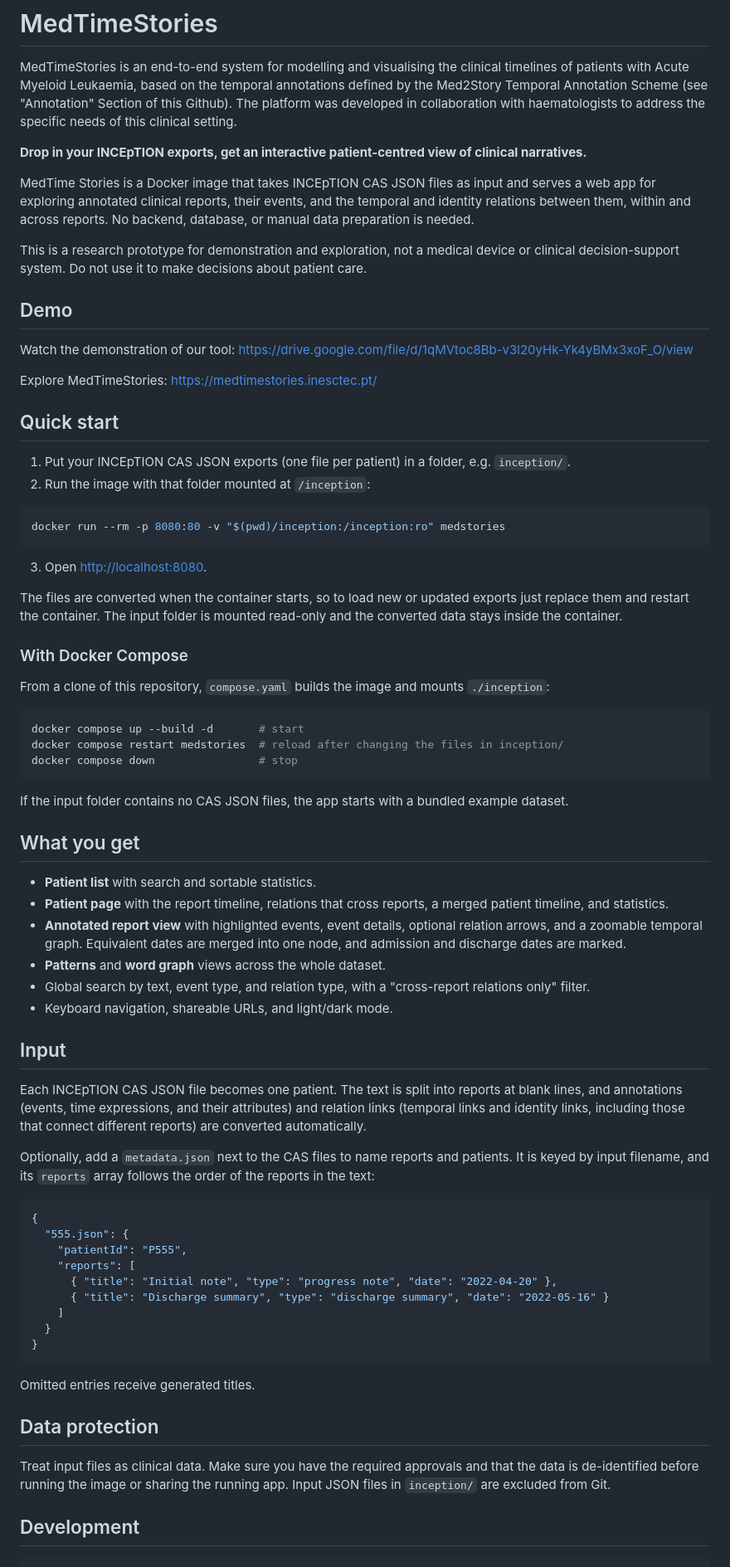
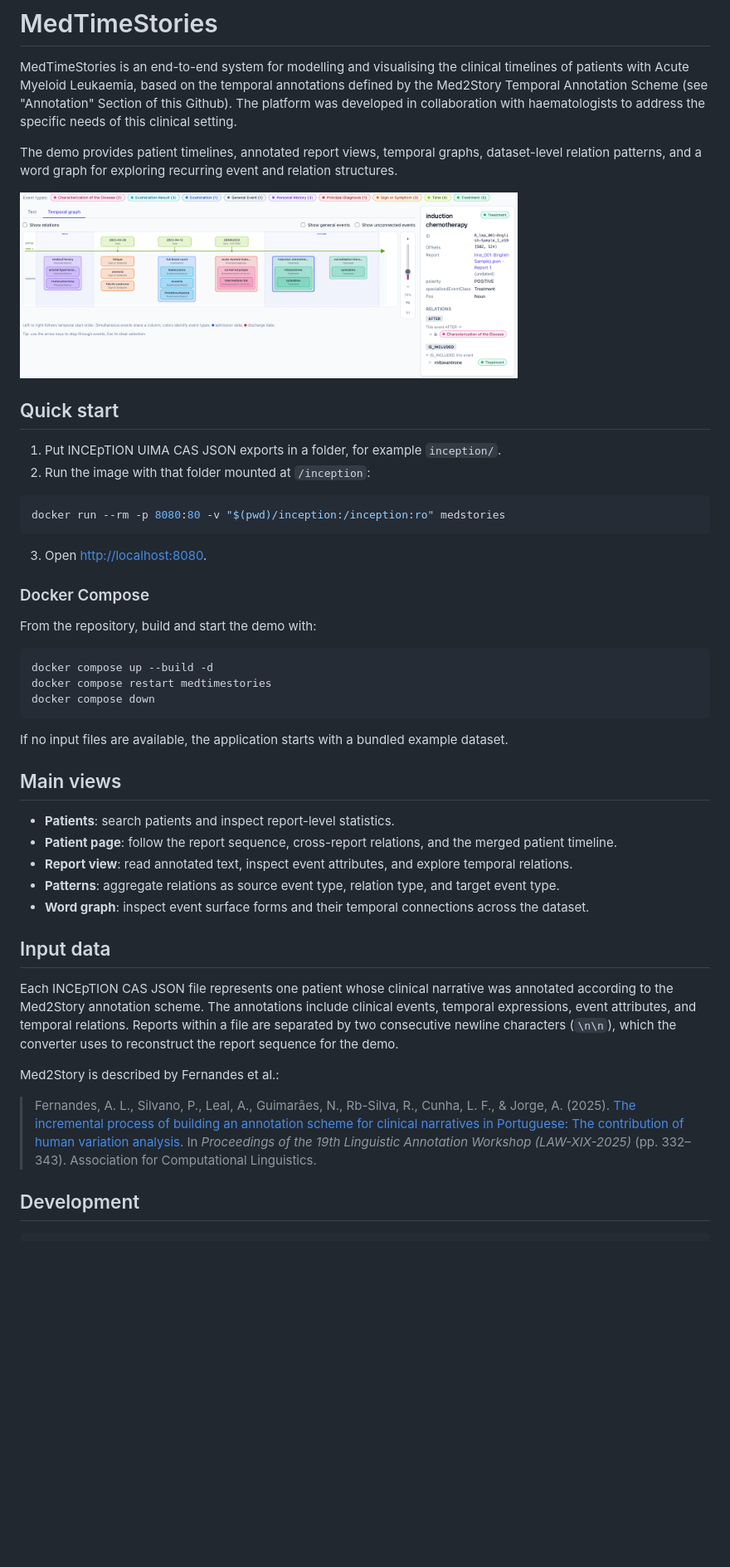
Before and after one commit to LIAAD/MedTimeStories, a Markdown page: README.md, the part around one of its changes. Shown at 83% size. Rendered like a GitHub page; pictures changed too: demo/timeline.png (added); blank space fills up the shorter version.

````diff
--- a/README.md
+++ b/README.md
@@ -2,21 +2,17 @@
 MedTimeStories is an end-to-end system for modelling and visualising the clinical timelines of patients with Acute Myeloid Leukaemia, based on the temporal annotations defined by the Med2Story Temporal Annotation Scheme (see "Annotation" Section of this Github).
 The platform was developed in collaboration with haematologists to address the specific needs of this clinical setting.
 
-**Drop in your INCEpTION exports, get an interactive patient-centred view of clinical narratives.**
 
-MedTime Stories is a Docker image that takes INCEpTION CAS JSON files as input and serves a web app for exploring annotated clinical reports, their events, and the temporal and identity relations between them, within and across reports. No backend, database, or manual data preparation is needed.
 
-This is a research prototype for demonstration and exploration, not a medical device or clinical decision-support system. Do not use it to make decisions about patient care.
+The demo provides patient timelines, annotated report views, temporal graphs,
+dataset-level relation patterns, and a word graph for exploring recurring
+event and relation structures.
 
-## Demo
-
-Watch the demonstration of our tool: https://drive.google.com/file/d/1qMVtoc8Bb-v3l20yHk-Yk4yBMx3xoF_O/view
-
-Explore MedTimeStories: https://medtimestories.inesctec.pt/
+<img src="demo/timeline.png" alt="Patient timeline" width="600"/>
 
 ## Quick start
 
-1. Put your INCEpTION CAS JSON exports (one file per patient) in a folder, e.g. `inception/`.
+1. Put INCEpTION UIMA CAS JSON exports in a folder, for example `inception/`.
 2. Run the image with that folder mounted at `/inception`:
 
 ```bash
@@ -25,52 +21,49 @@ docker run --rm -p 8080:80 -v "$(pwd)/inception:/inception:ro" medstories
 
 3. Open [http://localhost:8080](http://localhost:8080).
 
-The files are converted when the container starts, so to load new or updated exports just replace them and restart the container. The input folder is mounted read-only and the converted data stays inside the container.
+### Docker Compose
 
-### With Docker Compose
-
-From a clone of this repository, `compose.yaml` builds the image and mounts `./inception`:
+From the repository, build and start the demo with:
 
 ```bash
-docker compose up --build -d       # start
-docker compose restart medstories  # reload after changing the files in inception/
-docker compose down                # stop
+docker compose up --build -d
+docker compose restart medtimestories
+docker compose down
 ```
 
-If the input folder contains no CAS JSON files, the app starts with a bundled example dataset.
+If no input files are available, the application starts with a bundled example
+dataset.
 
-## What you get
+## Main views
 
-- **Patient list** with search and sortable statistics.
-- **Patient page** with the report timeline, relations that cross reports, a merged patient timeline, and statistics.
-- **Annotated report view** with highlighted events, event details, optional relation arrows, and a zoomable temporal graph. Equivalent dates are merged into one node, and admission and discharge dates are marked.
-- **Patterns** and **word graph** views across the whole dataset.
-- Global search by text, event type, and relation type, with a "cross-report relations only" filter.
-- Keyboard navigation, shareable URLs, and light/dark mode.
+- **Patients**: search patients and inspect report-level statistics.
+- **Patient page**: follow the report sequence, cross-report relations, and
+  the merged patient timeline.
+- **Report view**: read annotated text, inspect event attributes, and explore
+  temporal relations.
+- **Patterns**: aggregate relations as source event type, relation type, and
+  target event type.
+- **Word graph**: inspect event surface forms and their temporal connections
+  across the dataset.
 
-## Input
+## Input data
 
-Each INCEpTION CAS JSON file becomes one patient. The text is split into reports at blank lines, and annotations (events, time expressions, and their attributes) and relation links (temporal links and identity links, including those that connect different reports) are converted automatically.
+Each INCEpTION CAS JSON file represents one patient whose clinical narrative
+was annotated according to the Med2Story annotation scheme. The annotations
+include clinical events, temporal expressions, event attributes, and temporal
+relations. Reports within a file are separated by two consecutive newline
+characters (`\n\n`), which the converter uses to reconstruct the report
+sequence for the demo.
 
-Optionally, add a `metadata.json` next to the CAS files to name reports and patients. It is keyed by input filename, and its `reports` array follows the order of the reports in the text:
+Med2Story is described by Fernandes et al.:
 
-```json
-{
-  "555.json": {
-    "patientId": "P555",
-    "reports": [
-      { "title": "Initial note", "type": "progress note", "date": "2022-04-20" },
-      { "title": "Discharge summary", "type": "discharge summary", "date": "2022-05-16" }
-    ]
-  }
-}
-```
+> Fernandes, A. L., Silvano, P., Leal, A., Guimarães, N., Rb-Silva, R., Cunha,
+> L. F., & Jorge, A. (2025). [The incremental process of building an
+> annotation scheme for clinical narratives in Portuguese: The contribution of
+> human variation analysis](https://aclanthology.org/2025.law-1.28/). In
+> *Proceedings of the 19th Linguistic Annotation Workshop (LAW-XIX-2025)*
+> (pp. 332–343). Association for Computational Linguistics.
 
-Omitted entries receive generated titles.
-
-## Data protection
-
-Treat input files as clinical data. Make sure you have the required approvals and that the data is de-identified before running the image or sharing the running app. Input JSON files in `inception/` are excluded from Git.
 
 ## Development
 
````
Also changed, not shown: other parts of README.md (+16 -5 lines), demo/README.md (+65 -44 lines), 2 other files.
